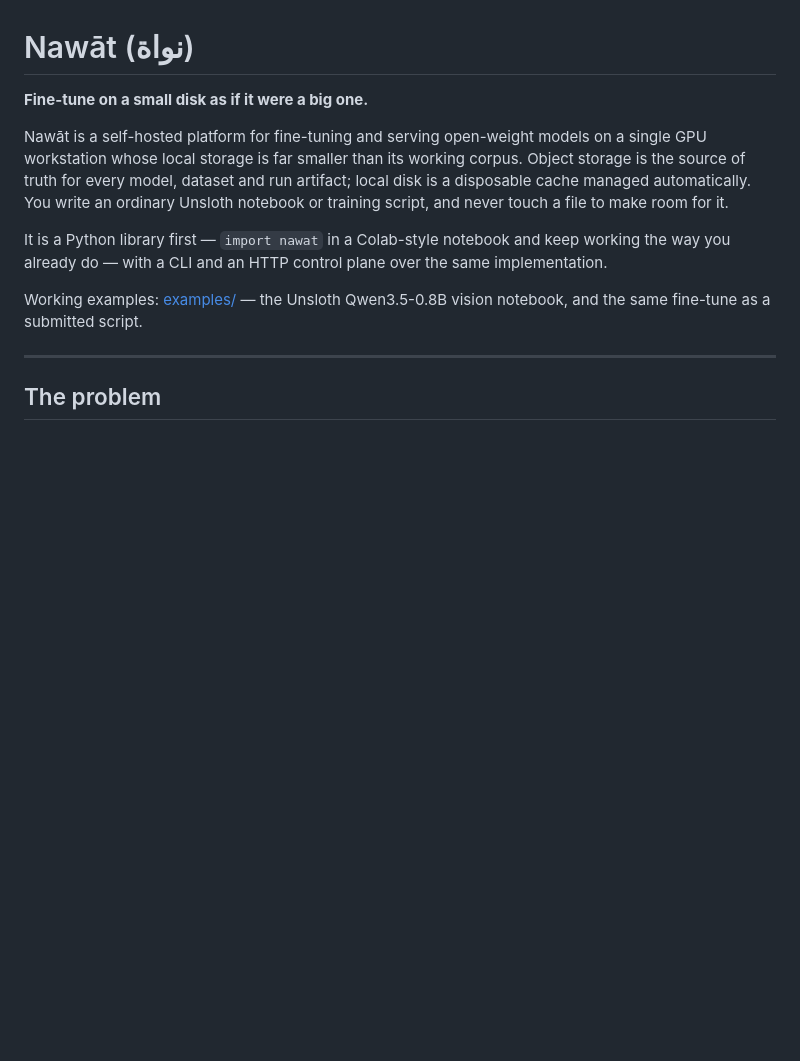
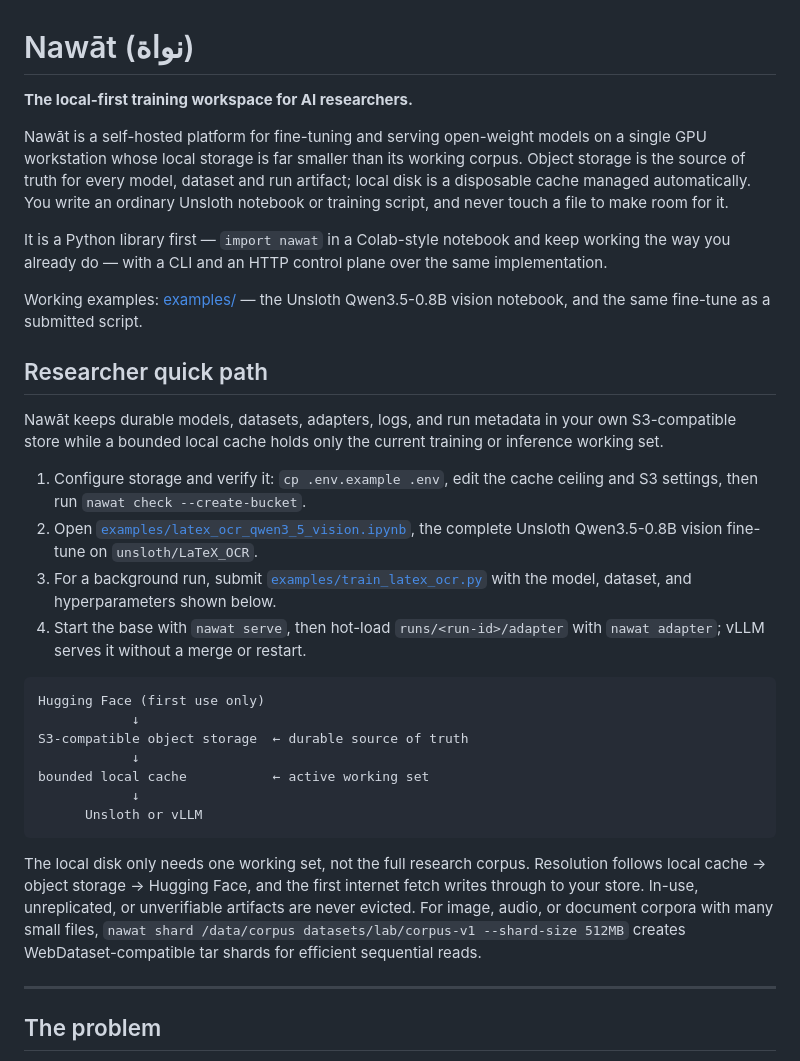
Before and after one commit to murtadha-lap/nawat, a Markdown page: README.md, the part around the change. Drawn GitHub-style; blank space fills up the shorter version.

Commit message:
enhanced

````diff
--- a/README.md
+++ b/README.md
@@ -1,6 +1,6 @@
 # Nawāt (نواة)
 
-**Fine-tune on a small disk as if it were a big one.**
+**The local-first training workspace for AI researchers.**
 
 Nawāt is a self-hosted platform for fine-tuning and serving open-weight models on a
 single GPU workstation whose local storage is far smaller than its working corpus.
@@ -14,6 +14,29 @@ same implementation.
 
 Working examples: [examples/](examples/) — the Unsloth Qwen3.5-0.8B vision
 notebook, and the same fine-tune as a submitted script.
+
+## Researcher quick path
+
+Nawāt keeps durable models, datasets, adapters, logs, and run metadata in your own S3-compatible store while a bounded local cache holds only the current training or inference working set.
+
+1. Configure storage and verify it: `cp .env.example .env`, edit the cache ceiling and S3 settings, then run `nawat check --create-bucket`.
+2. Open [`examples/latex_ocr_qwen3_5_vision.ipynb`](examples/latex_ocr_qwen3_5_vision.ipynb), the complete Unsloth Qwen3.5-0.8B vision fine-tune on `unsloth/LaTeX_OCR`.
+3. For a background run, submit [`examples/train_latex_ocr.py`](examples/train_latex_ocr.py) with the model, dataset, and hyperparameters shown below.
+4. Start the base with `nawat serve`, then hot-load `runs/<run-id>/adapter` with `nawat adapter`; vLLM serves it without a merge or restart.
+
+```text
+Hugging Face (first use only)
+            ↓
+S3-compatible object storage  ← durable source of truth
+            ↓
+bounded local cache           ← active working set
+            ↓
+      Unsloth or vLLM
+```
+
+The local disk only needs one working set, not the full research corpus. Resolution follows local cache → object storage → Hugging Face, and the first internet fetch writes through to your store. In-use, unreplicated, or unverifiable artifacts are never evicted.
+For image, audio, or document corpora with many small files, `nawat shard /data/corpus datasets/lab/corpus-v1 --shard-size 512MB` creates WebDataset-compatible tar shards for efficient sequential reads.
+
 
 ---
 
````
